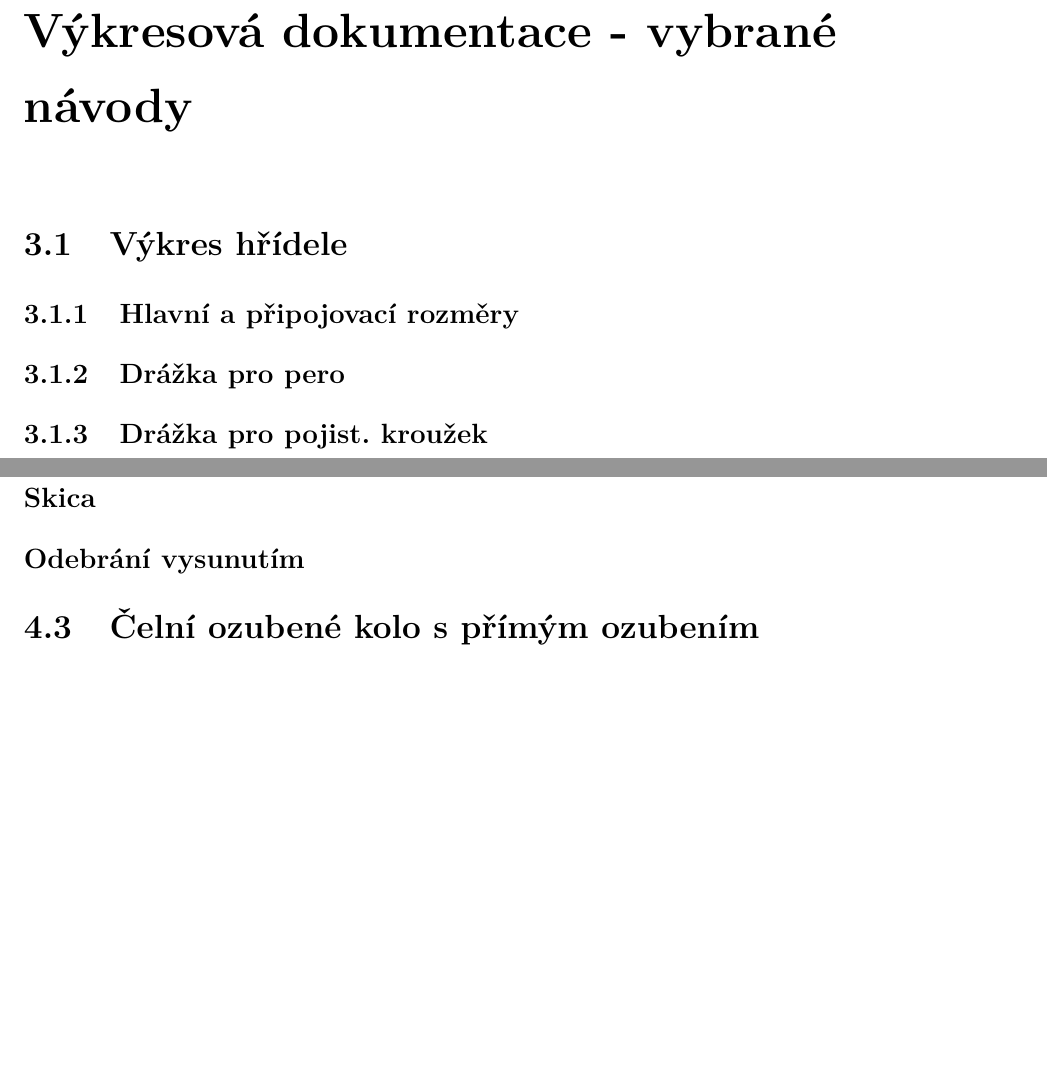
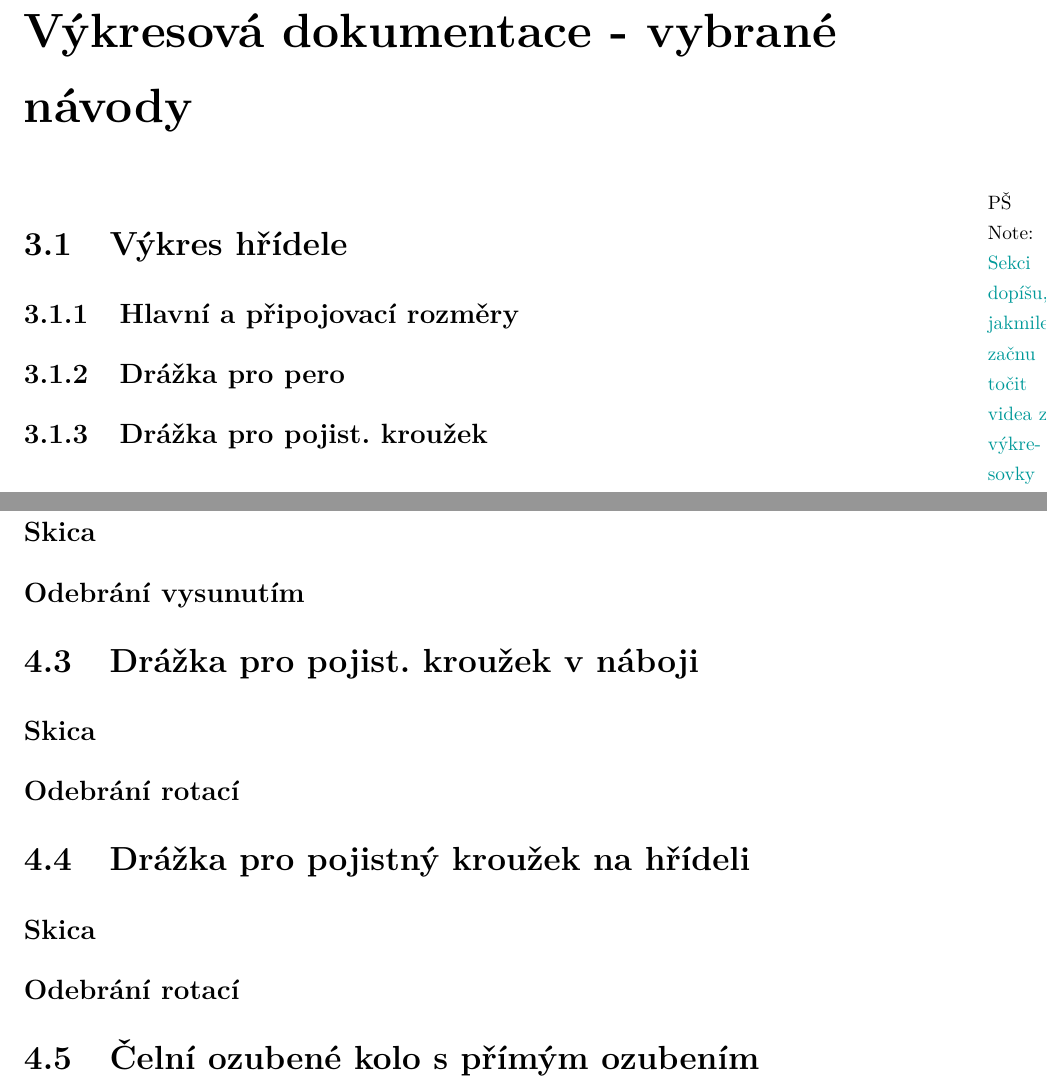
Before and after one commit to haberturdeur/maturita-thesis, a LaTeX thesis (text.tex, which reads CHAPTERS/TEXTOVE-NAVODY.tex, template/template.cls): two parts of pages 13 and 15 of 20, joined at a grey line, cut so that both start at the same text, the shorter picture padded with empty space. Compiled offline with pdfLaTeX.

```diff
--- a/CHAPTERS/TEXTOVE-NAVODY.tex
+++ b/CHAPTERS/TEXTOVE-NAVODY.tex
@@ -72,6 +72,7 @@
 
 %%% Výkresovka - textové přepisy návodů
 \chapter{Výkresová dokumentace - vybrané návody}
+\fxnote[author=PŠ]{\textcolor{mygreen}{Sekci dopíšu, jakmile začnu točit videa z výkresovky}}
 
 \section{Výkres hřídele}
 
@@ -100,6 +101,20 @@
 
 \subsection*{Odebrání vysunutím}
 
+%%% Drážka pro PK - náboj
+\section{Drážka pro pojist. kroužek v náboji}
+
+\subsection*{Skica}
+
+\subsection*{Odebrání rotací}
+
+%%% Drážka pro PK - hřídel
+\section{Drážka pro pojistný kroužek na hřídeli}
+
+\subsection*{Skica}
+
+\subsection*{Odebrání rotací}
+
 %%% Čelní ozubené kolo s přímým ozubením - modelované splajnem
 \section{Čelní ozubené kolo s přímým ozubením}
 
--- a/template/template.cls
+++ b/template/template.cls
@@ -132,7 +132,7 @@
 	\section*{Prohlášení}
 	Prohlašuji, že svou maturitní práci na téma \It{\@titlecz} jsem vypracoval samostatně pod vedením {\@mentorstatement} a~s~použitím odborné literatury a~dalších informačních zdrojů, které jsou všechny citovány v~práci a~uvedeny v~seznamu literatury na~konci práce.
 
-	Dále prohlašuji, že tištěná i~elektronická verze práce jsou shodné a~nemám závažný důvod proti zpřístupňování této práce v~souladu se~zákonem č.~121/2000~Sb., o~právu autorském, o~právech souvisejících s~právem autorským a~změně některých zákonů (autorský zákon) v~platném změní.
+	Dále prohlašuji, že tištěná i~elektronická verze práce jsou shodné a~nemám závažný důvod proti zpřístupňování této práce v~souladu se~zákonem č.~121/2000~Sb., o~právu autorském, o~právech souvisejících s~právem autorským a~změně některých zákonů (autorský zákon) v~platném znění.
 
 	\vspace{10mm}
 
```
Also changed, not shown: text.pdf.
